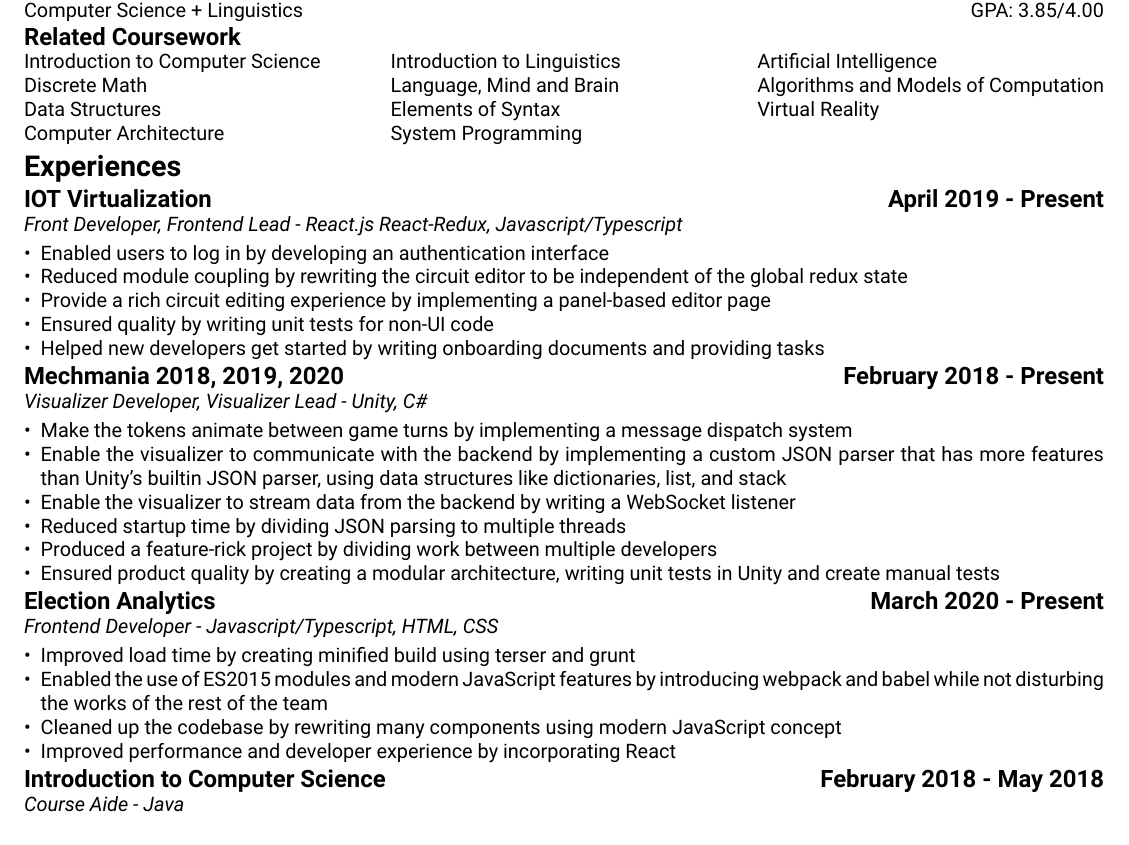
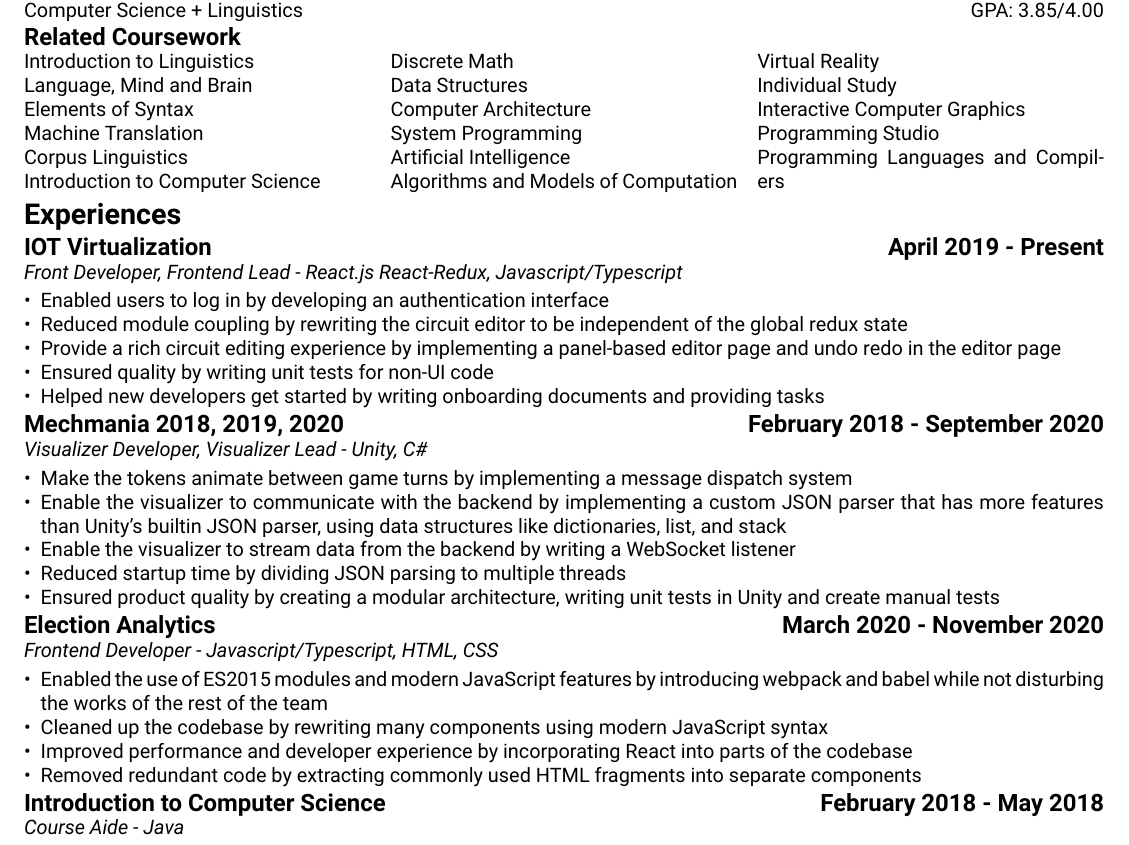
Before and after one commit to Zehua-Chen/Zehua-Chen, a LaTeX CV (resume/index.tex, which reads resume/experiences/election-analytics.tex, resume/experiences/iot-virtualization.tex, resume/experiences/mechmania.tex): part of the page, cut so that both start at the same text. Compiled offline with XeLaTeX.

Commit message:
[feat] Update Resume

```diff
--- a/resume/experiences/election-analytics.tex
+++ b/resume/experiences/election-analytics.tex
@@ -1,12 +1,14 @@
-\project{Election Analytics}{March 2020 - Present}
+\project{Election Analytics}{March 2020 - November 2020}
 \projectrole{Frontend Developer - Javascript/Typescript, HTML, CSS}
 
 \begin{itemize}
-  \item Improved load time by creating minified build using terser and grunt
   \item Enabled the use of ES2015 modules and modern JavaScript features by
   introducing webpack and babel while not disturbing the works of the rest of
   the team
   \item Cleaned up the codebase by rewriting many components using modern
-  JavaScript concept
-  \item Improved performance and developer experience by incorporating React
+  JavaScript syntax
+  \item Improved performance and developer experience by incorporating React into
+  parts of the codebase
+  \item Removed redundant code by extracting commonly used HTML fragments into
+  separate components
 \end{itemize}
--- a/resume/experiences/iot-virtualization.tex
+++ b/resume/experiences/iot-virtualization.tex
@@ -6,7 +6,7 @@
   \item Reduced module coupling by rewriting the circuit editor to be independent
   of the global redux state
   \item Provide a rich circuit editing experience by implementing a panel-based
-  editor page
+  editor page and undo redo in the editor page
   \item Ensured quality by writing unit tests for non-UI code
   \item Helped new developers get started by writing onboarding documents and
   providing tasks
--- a/resume/experiences/mechmania.tex
+++ b/resume/experiences/mechmania.tex
@@ -1,4 +1,4 @@
-\project{Mechmania 2018, 2019, 2020}{February 2018 - Present}
+\project{Mechmania 2018, 2019, 2020}{February 2018 - September 2020}
 \projectrole{Visualizer Developer, Visualizer Lead - Unity, C\#}
 
 \begin{itemize}
@@ -10,8 +10,6 @@
   \item Enable the visualizer to stream data from the backend by writing a
   WebSocket listener
   \item Reduced startup time by dividing JSON parsing to multiple threads
-  \item Produced a feature-rick project by dividing work between multiple
-  developers
   \item Ensured product quality by creating a modular architecture, writing
   unit tests in Unity and create manual tests
 \end{itemize}
--- a/resume/index.tex
+++ b/resume/index.tex
@@ -21,17 +21,23 @@
   \vspace{0pt}
 
   \begin{multicols}{3}
+    Introduction to Linguistics \\
+    Language, Mind and Brain \\
+    Elements of Syntax \\
+    Machine Translation \\
+    Corpus Linguistics \\
     Introduction to Computer Science \\
     Discrete Math \\
     Data Structures \\
     Computer Architecture \\
-    Introduction to Linguistics \\
-    Language, Mind and Brain \\
-    Elements of Syntax \\
     System Programming \\
     Artificial Intelligence \\
     Algorithms and Models of Computation \\
-    Virtual Reality
+    Virtual Reality \\
+    Individual Study \\
+    Interactive Computer Graphics \\
+    Programming Studio \\
+    Programming Languages and Compilers
   \end{multicols}
 
   \section{Experiences}
```
